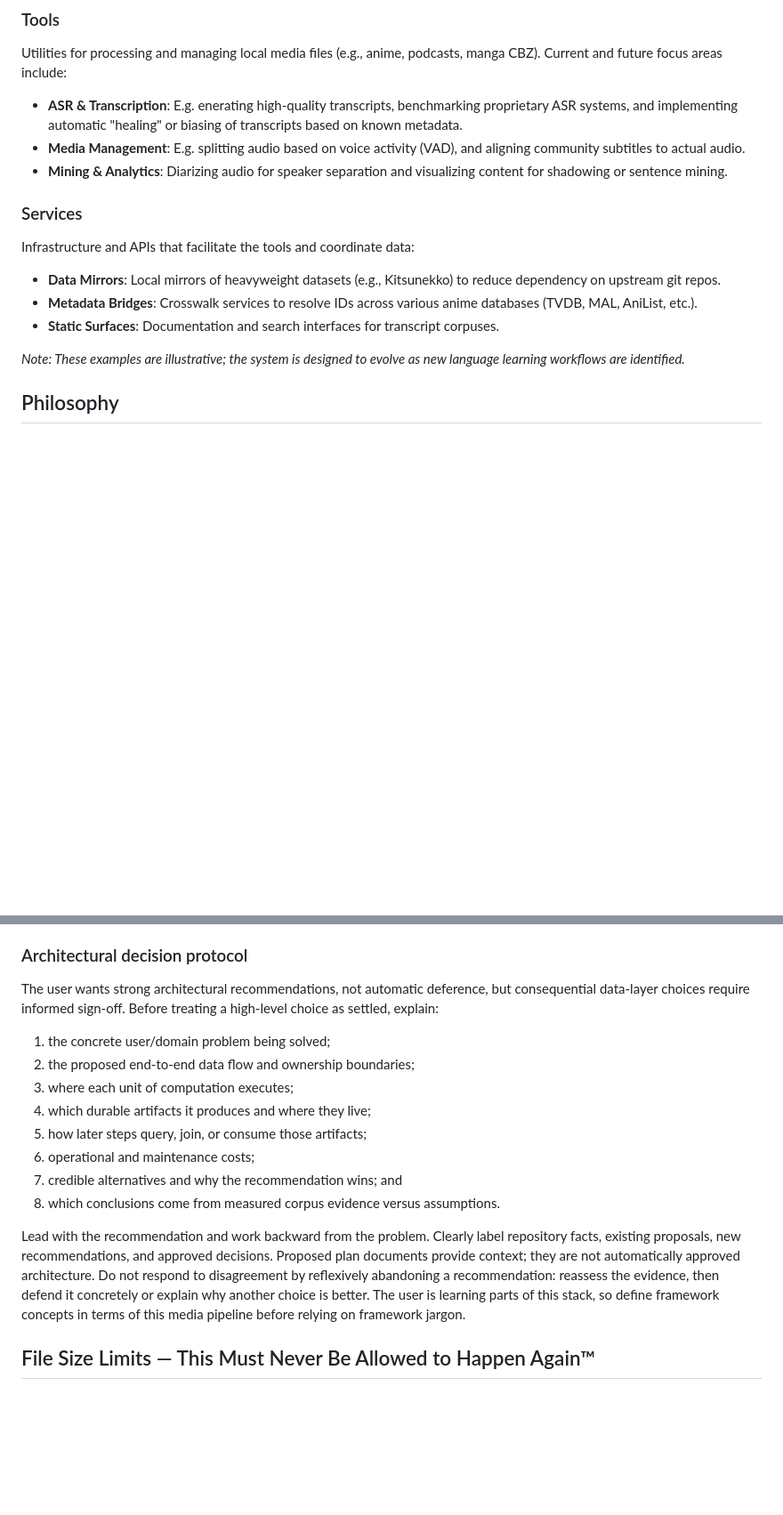
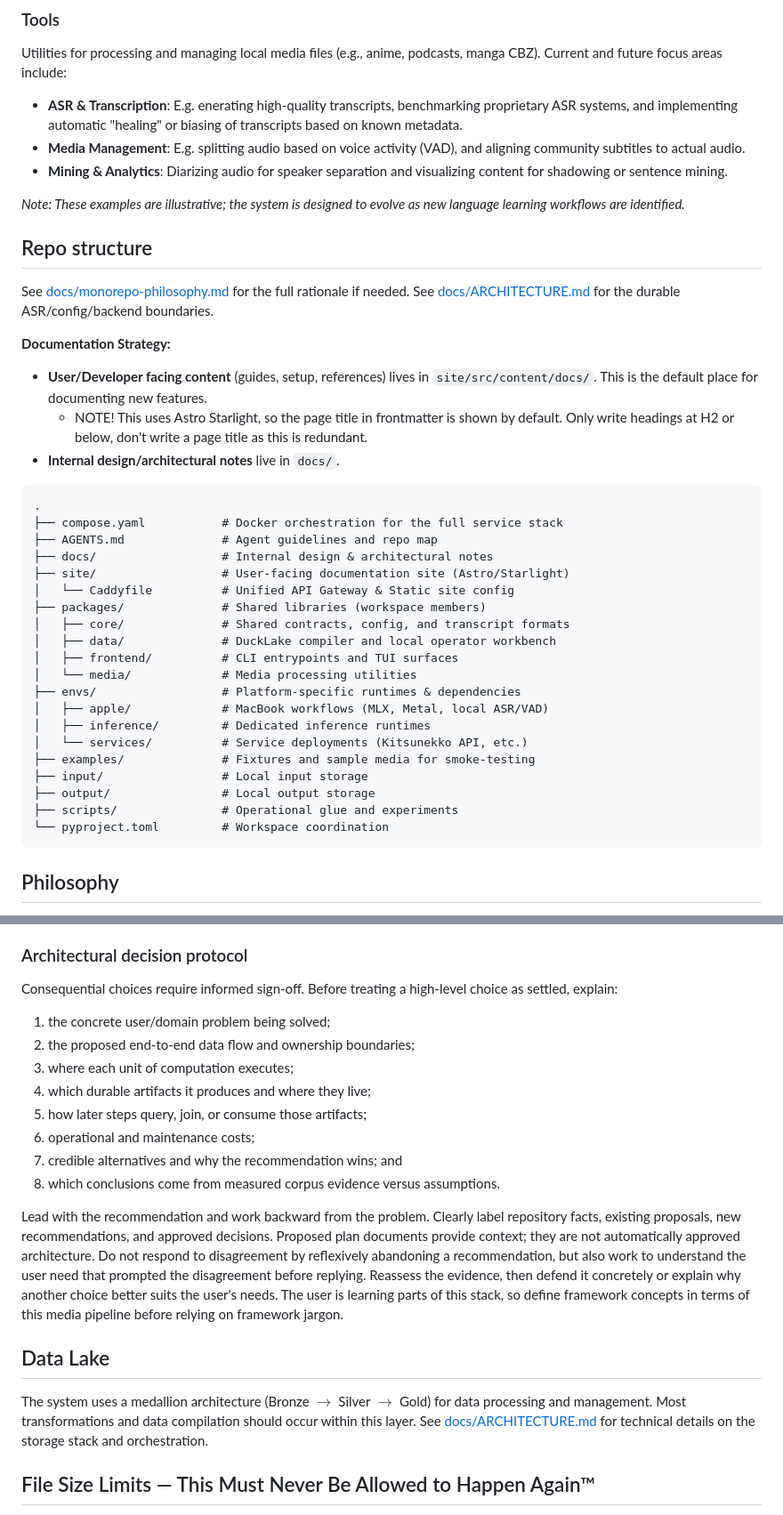
Before and after one commit to EndlessReform/ja-media-toolkit, a Markdown page: AGENTS.md, 2 parts joined by grey strips. Shown at 89% size. GitHub-like rendering; blank space fills up the shorter version.

````diff
--- a/AGENTS.md
+++ b/AGENTS.md
@@ -12,13 +12,40 @@ Utilities for processing and managing local media files (e.g., anime, podcasts,
 - **Media Management**: E.g. splitting audio based on voice activity (VAD), and aligning community subtitles to actual audio.
 - **Mining & Analytics**: Diarizing audio for speaker separation and visualizing content for shadowing or sentence mining.
 
-### Services
-Infrastructure and APIs that facilitate the tools and coordinate data:
-- **Data Mirrors**: Local mirrors of heavyweight datasets (e.g., Kitsunekko) to reduce dependency on upstream git repos.
-- **Metadata Bridges**: Crosswalk services to resolve IDs across various anime databases (TVDB, MAL, AniList, etc.).
-- **Static Surfaces**: Documentation and search interfaces for transcript corpuses.
+*Note: These examples are illustrative; the system is designed to evolve as new language learning workflows are identified.*
 
-*Note: These examples are illustrative; the system is designed to evolve as new language learning workflows are identified.*
+## Repo structure
+
+See [docs/monorepo-philosophy.md](docs/monorepo-philosophy.md) for the full rationale if needed.
+See [docs/ARCHITECTURE.md](docs/ARCHITECTURE.md) for the durable ASR/config/backend boundaries.
+
+**Documentation Strategy:**
+- **User/Developer facing content** (guides, setup, references) lives in `site/src/content/docs/`. This is the default place for documenting new features.
+    - NOTE! This uses Astro Starlight, so the page title in frontmatter is shown by default. Only write headings at H2 or below, don't write a page title as this is redundant.
+- **Internal design/architectural notes** live in `docs/`.
+
+```text
+.
+├── compose.yaml           # Docker orchestration for the full service stack
+├── AGENTS.md              # Agent guidelines and repo map
+├── docs/                  # Internal design & architectural notes
+├── site/                  # User-facing documentation site (Astro/Starlight)
+│   └── Caddyfile          # Unified API Gateway & Static site config
+├── packages/              # Shared libraries (workspace members)
+│   ├── core/              # Shared contracts, config, and transcript formats
+│   ├── data/              # DuckLake compiler and local operator workbench
+│   ├── frontend/          # CLI entrypoints and TUI surfaces
+│   └── media/             # Media processing utilities
+├── envs/                  # Platform-specific runtimes & dependencies
+│   ├── apple/             # MacBook workflows (MLX, Metal, local ASR/VAD)
+│   ├── inference/         # Dedicated inference runtimes
+│   └── services/          # Service deployments (Kitsunekko API, etc.)
+├── examples/              # Fixtures and sample media for smoke-testing
+├── input/                 # Local input storage
+├── output/                # Local output storage
+├── scripts/               # Operational glue and experiments
+└── pyproject.toml         # Workspace coordination
+```
 
 ## Philosophy
 
@@ -138,8 +69,7 @@ or special-case dispatch paths.
 
 ### Architectural decision protocol
 
-The user wants strong architectural recommendations, not automatic deference,
-but consequential data-layer choices require informed sign-off. Before treating
+Consequential choices require informed sign-off. Before treating
 a high-level choice as settled, explain:
 
 1. the concrete user/domain problem being solved;
@@ -155,10 +85,14 @@ Lead with the recommendation and work backward from the problem. Clearly label
 repository facts, existing proposals, new recommendations, and approved
 decisions. Proposed plan documents provide context; they are not automatically
 approved architecture. Do not respond to disagreement by reflexively abandoning
-a recommendation: reassess the evidence, then defend it concretely or explain
-why another choice is better. The user is learning parts of this stack, so
+a recommendation, but also work to understand the user need that prompted the disagreement before replying. Reassess the evidence, then defend it concretely or explain
+why another choice better suits the user's needs. The user is learning parts of this stack, so
 define framework concepts in terms of this media pipeline before relying on
 framework jargon.
+
+## Data Lake
+
+The system uses a medallion architecture (Bronze $\rightarrow$ Silver $\rightarrow$ Gold) for data processing and management. Most transformations and data compilation should occur within this layer. See [docs/ARCHITECTURE.md](docs/ARCHITECTURE.md) for technical details on the storage stack and orchestration.
 
 ## File Size Limits — This Must Never Be Allowed to Happen Again™
 
````
Also changed, not shown: other parts of AGENTS.md (+10 -134 lines).
